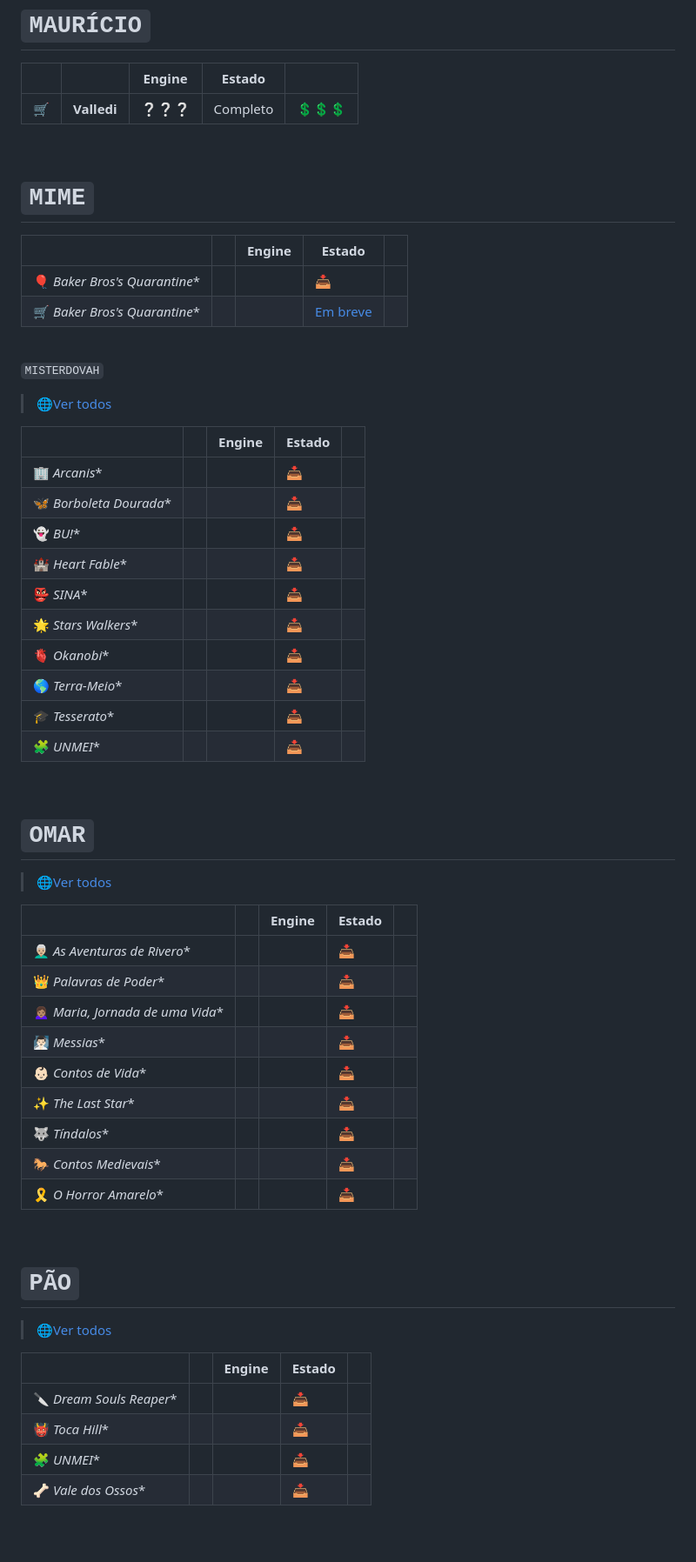
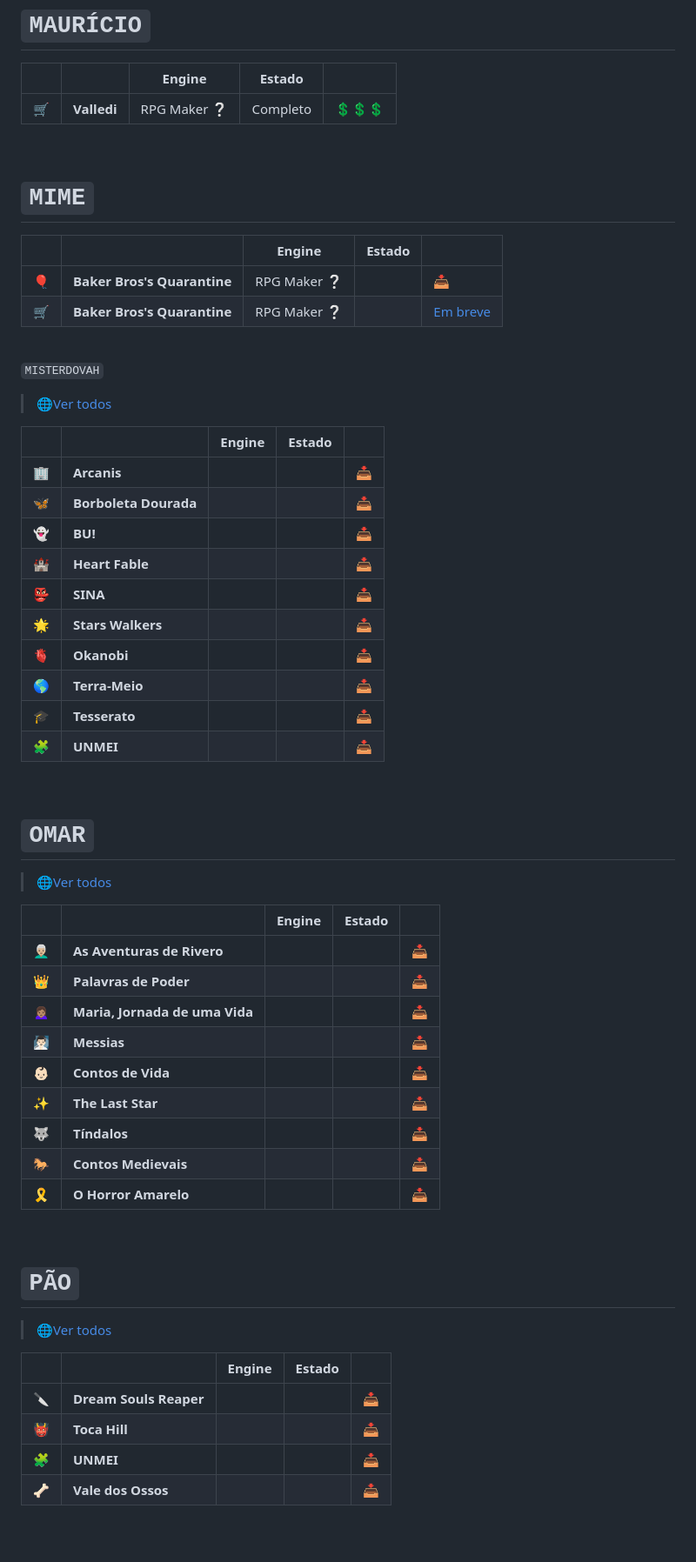
Before and after one commit to M4rcosBeck/GameList, a Markdown page: README.md, the part around one of its changes. Shown at 87% size. Drawn GitHub-style.

```diff
--- a/README.md
+++ b/README.md
@@ -114,7 +115,7 @@
 # `MAURÍCIO`
 |||Engine|Estado||
 |-|-|-|-|-|
-|🛒|**Valledi**|❔❔❔|Completo|[💲💲💲](https://store.steampowered.com/app/2151490/Valledi/)|
+|🛒|**Valledi**|RPG Maker ❔|Completo|[💲💲💲](https://store.steampowered.com/app/2151490/Valledi/)|
 
 <br>
 
@@ -122,8 +123,8 @@
 
 |||Engine|Estado||
 |-|-|-|-|-|
-🎈 *Baker Bros's Quarantine**|||[📥](https://dev-mime.itch.io/bakerbros)|
-🛒 *Baker Bros's Quarantine**|||[Em breve](https://store.steampowered.com/app/3310540/Baker)|
+|🎈|**Baker Bros's Quarantine**|RPG Maker ❔||[📥](https://dev-mime.itch.io/bakerbros)|
+|🛒|**Baker Bros's Quarantine**|RPG Maker ❔||[Em breve](https://store.steampowered.com/app/3310540/Baker)|
 
 <br>
 
@@ -132,16 +133,16 @@
 
 |||Engine|Estado||
 |-|-|-|-|-|
-🏢 *Arcanis**|||[📥](https://misterdovah.itch.io/gamejamplus-arcanis)|
-🦋 *Borboleta Dourada**|||[📥](https://misterdovah.itch.io/borboleta-dourada)|
-👻 *BU!**|||[📥](https://misterdovah.itch.io/bu)|
-🏰 *Heart Fable**|||[📥](https://misterdovah.itch.io/heart-fable)|
-👺 *SINA**|||[📥](https://misterdovah.itch.io/sina)|
-🌟 *Stars Walkers**|||[📥](https://misterdovah.itch.io/stars-walkers)|
-🫀 *Okanobi**|||[📥](https://misterdovah.itch.io/okanobi)|
-🌎 *Terra-Meio**|||[📥](https://misterdovah.itch.io/terra-meio)|
-🎓 *Tesserato**|||[📥](https://misterdovah.itch.io/tesserato)|
-🧩 *UNMEI**|||[📥](https://canal-jpao.itch.io/unmei)|
+|🏢|**Arcanis**|||[📥](https://misterdovah.itch.io/gamejamplus-arcanis)|
+|🦋|**Borboleta Dourada**|||[📥](https://misterdovah.itch.io/borboleta-dourada)|
+|👻|**BU!**|||[📥](https://misterdovah.itch.io/bu)|
+|🏰|**Heart Fable**|||[📥](https://misterdovah.itch.io/heart-fable)|
+|👺|**SINA**|||[📥](https://misterdovah.itch.io/sina)|
+|🌟|**Stars Walkers**|||[📥](https://misterdovah.itch.io/stars-walkers)|
+|🫀|**Okanobi**|||[📥](https://misterdovah.itch.io/okanobi)|
+|🌎|**Terra-Meio**|||[📥](https://misterdovah.itch.io/terra-meio)|
+|🎓|**Tesserato**|||[📥](https://misterdovah.itch.io/tesserato)|
+|🧩|**UNMEI**|||[📥](https://canal-jpao.itch.io/unmei)|
 
 <br>
 
@@ -150,15 +151,15 @@
 
 |||Engine|Estado||
 |-|-|-|-|-|
-👨🏼‍🦳 *As Aventuras de Rivero**|||[📥](https://oz-digital-games.itch.io/as-aventuras-de-rivero)|
-👑 *Palavras de Poder**|||[📥](https://oz-digital-games.itch.io/palavrasdepoder)|
-🙍🏽‍♀️ *Maria, Jornada de uma Vida**|||[📥](https://oz-digital-games.itch.io/maria-a-jornada-de-uma-vida)|
-🧖🏻‍♂️ *Messias**|||[📥](https://oz-digital-games.itch.io/messias)|
-👶🏻 *Contos de Vida**|||[📥](https://oz-digital-games.itch.io/contos-de-vida)|
-✨ *The Last Star**|||[📥](https://oz-digital-games.itch.io/the-last-star)|
-🐺 *Tíndalos**|||[📥](https://ahiane.itch.io/tindalos)|
-🐎 *Contos Medievais**|||[📥](https://oz-digital-games.itch.io/contosmedievais)|
-🎗 *O Horror Amarelo**|||[📥](https://oz-digital-games.itch.io/o-horror-amarelo)|
+|👨🏼‍🦳|**As Aventuras de Rivero**|||[📥](https://oz-digital-games.itch.io/as-aventuras-de-rivero)|
+|👑|**Palavras de Poder**|||[📥](https://oz-digital-games.itch.io/palavrasdepoder)|
+|🙍🏽‍♀️|**Maria, Jornada de uma Vida**|||[📥](https://oz-digital-games.itch.io/maria-a-jornada-de-uma-vida)|
+|🧖🏻‍♂️|**Messias**|||[📥](https://oz-digital-games.itch.io/messias)|
+|👶🏻|**Contos de Vida**|||[📥](https://oz-digital-games.itch.io/contos-de-vida)|
+|✨|**The Last Star**|||[📥](https://oz-digital-games.itch.io/the-last-star)|
+|🐺|**Tíndalos**|||[📥](https://ahiane.itch.io/tindalos)|
+|🐎|**Contos Medievais**|||[📥](https://oz-digital-games.itch.io/contosmedievais)|
+|🎗|**O Horror Amarelo**|||[📥](https://oz-digital-games.itch.io/o-horror-amarelo)|
 
 <br>
 
@@ -167,10 +168,10 @@
 
 |||Engine|Estado||
 |-|-|-|-|-|
-🔪 *Dream Souls Reaper**|||[📥](https://canal-jpao.itch.io/dream-souls-reaper)|
-👹 *Toca Hill**|||[📥](https://canal-jpao.itch.io/toca-hill)|
-🧩 *UNMEI**|||[📥](https://canal-jpao.itch.io/unmei)|
-🦴 *Vale dos Ossos**|||[📥](https://canal-jpao.itch.io/valley-of-bones)|
+|🔪|**Dream Souls Reaper**|||[📥](https://canal-jpao.itch.io/dream-souls-reaper)|
+|👹|**Toca Hill**|||[📥](https://canal-jpao.itch.io/toca-hill)|
+|🧩|**UNMEI**|||[📥](https://canal-jpao.itch.io/unmei)|
+|🦴|**Vale dos Ossos**|||[📥](https://canal-jpao.itch.io/valley-of-bones)|
 
 <br>
 
```
Also changed, not shown: other parts of README.md (+20 -19 lines).
